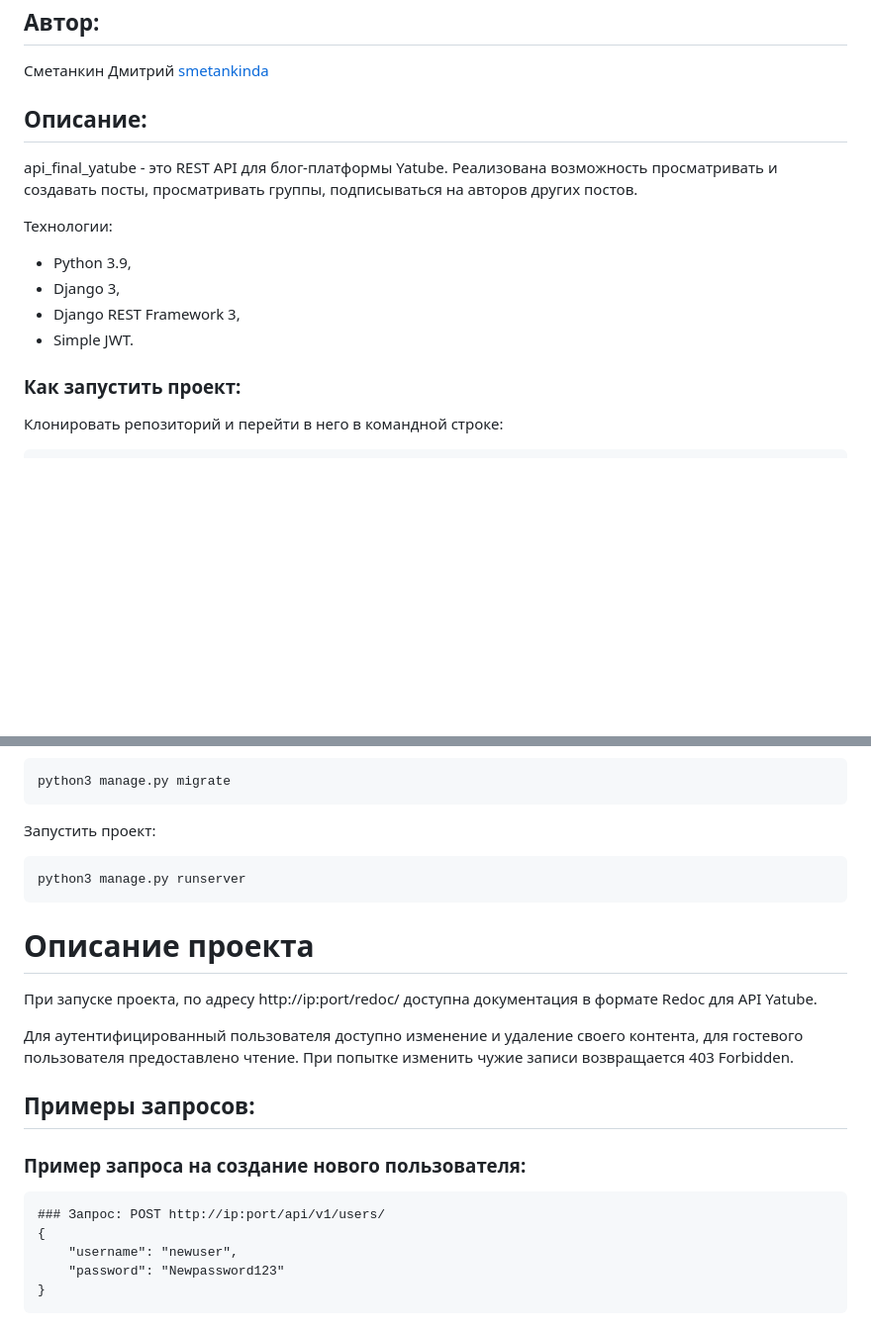
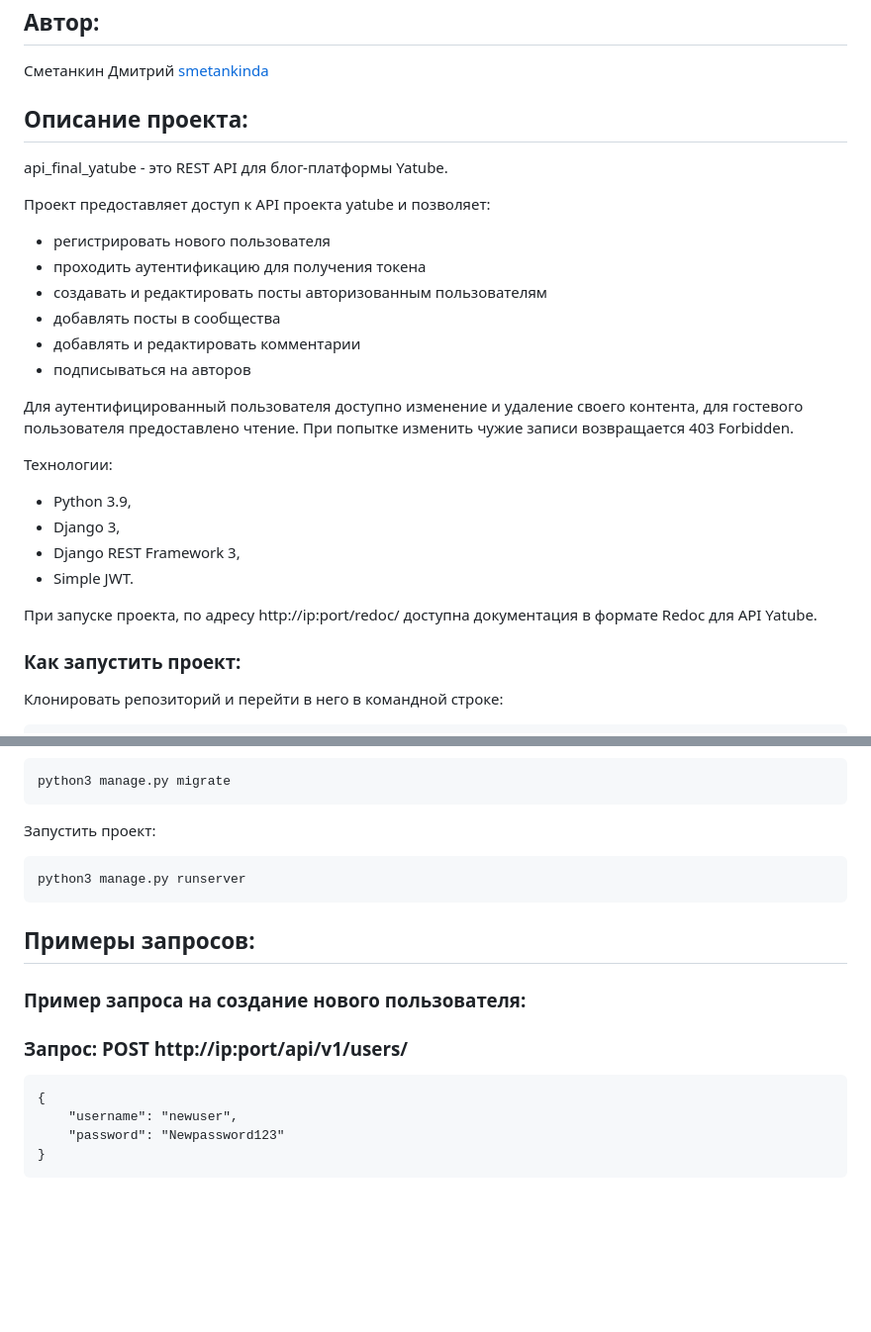
Before and after one commit to smetankinda/ya_api_final_yatube, a Markdown page: README.md, 2 parts joined by grey strips. Shown at 99% size. Rendered like a GitHub page; blank space fills up the shorter version.

Commit message:
Правки после первого ревью

````diff
--- a/README.md
+++ b/README.md
@@ -3,14 +3,27 @@
 ## Автор:
 Сметанкин Дмитрий [smetankinda](https://github.com/smetankinda)
 
-## Описание:
-api_final_yatube - это REST API для блог-платформы Yatube. Реализована возможность просматривать и создавать посты, просматривать группы, подписываться на авторов других постов.
+## Описание проекта:
+api_final_yatube - это REST API для блог-платформы Yatube.
+
+Проект предоставляет доступ к API проекта yatube и позволяет:
+
+- регистрировать нового пользователя
+- проходить аутентификацию для получения токена
+- создавать и редактировать посты авторизованным пользователям
+- добавлять посты в сообщества
+- добавлять и редактировать комментарии
+- подписываться на авторов
+
+Для аутентифицированный пользователя доступно изменение и удаление своего контента, для гостевого пользователя предоставлено чтение. При попытке изменить чужие записи возвращается 403 Forbidden.
 
 Технологии:
 - Python 3.9,
 - Django 3,
 - Django REST Framework 3,
 - Simple JWT.
+
+При запуске проекта, по адресу http://ip:port/redoc/ доступна документация в формате Redoc для API Yatube.
 
 ### Как запустить проект:
 
@@ -64,17 +77,12 @@ python3 manage.py migrate
 python3 manage.py runserver
 ```
 
-# Описание проекта
-
-При запуске проекта, по адресу http://ip:port/redoc/ доступна документация в формате Redoc для API Yatube.
-
-Для аутентифицированный пользователя доступно изменение и удаление своего контента, для гостевого пользователя предоставлено чтение. При попытке изменить чужие записи возвращается 403 Forbidden.
-
 ## Примеры запросов:
 
 ### Пример запроса на создание нового пользователя:
+
+### Запрос: POST http://ip:port/api/v1/users/
 ```
-### Запрос: POST http://ip:port/api/v1/users/
 {
     "username": "newuser",
     "password": "Newpassword123"
````
